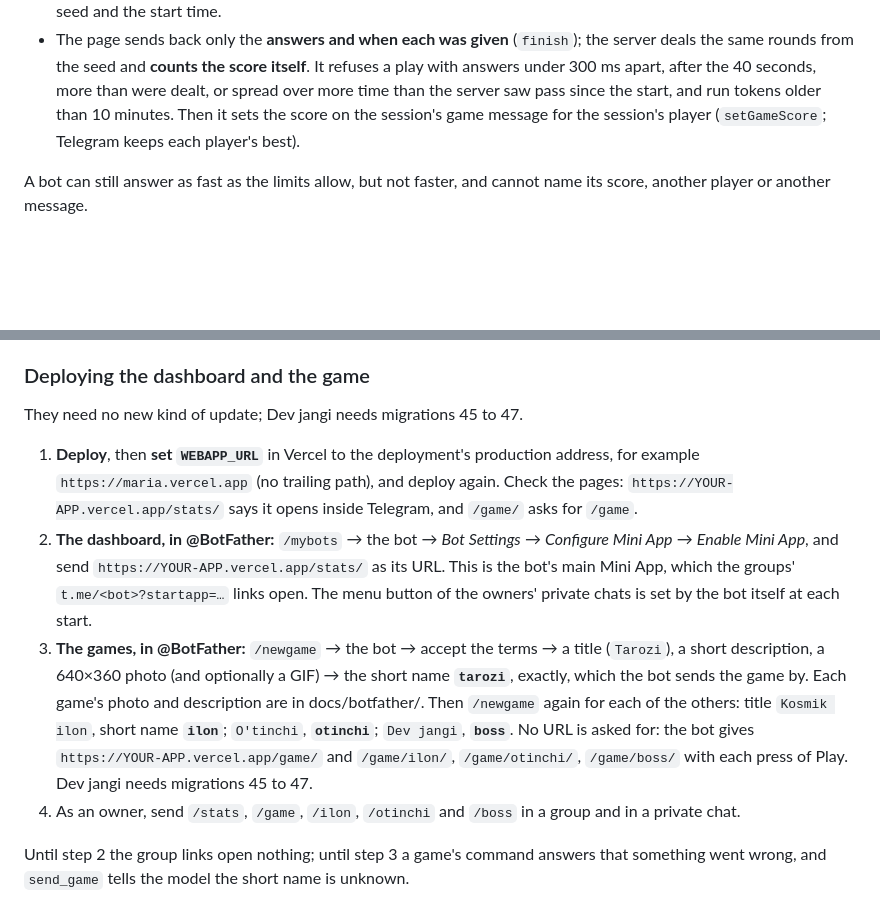
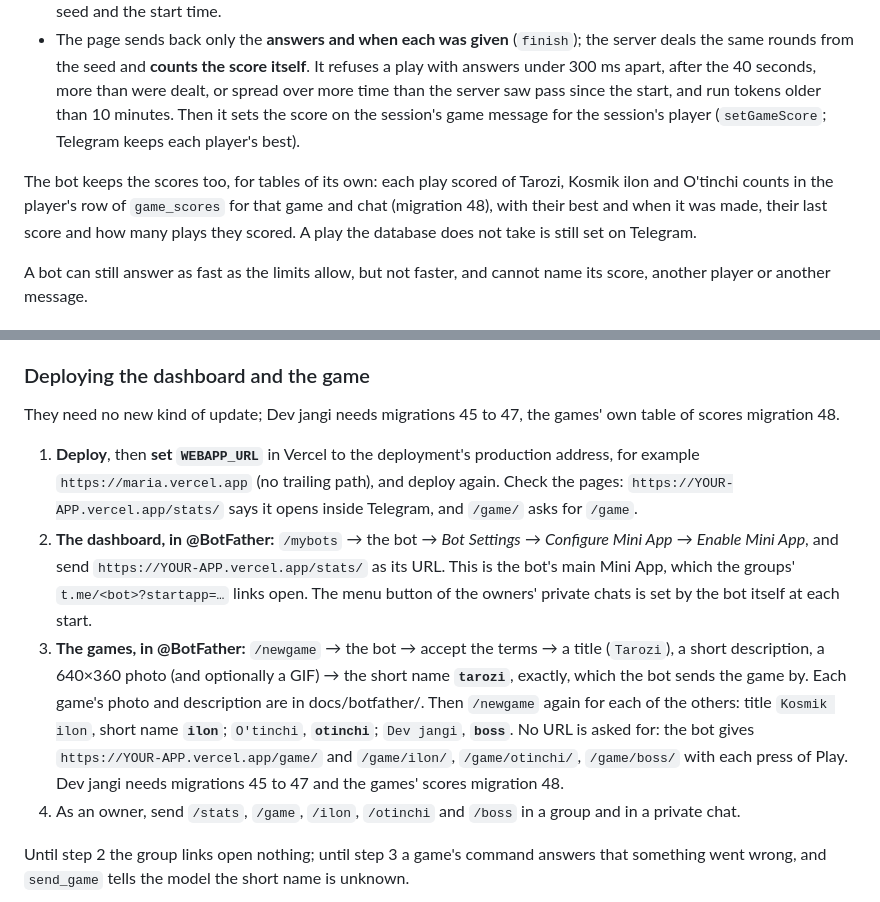
Before and after one commit to qobulov/telegram-ai-bot, a Markdown page: README.md, 2 parts joined by grey strips. Drawn GitHub-style; blank space fills up the shorter version.

```diff
--- a/README.md
+++ b/README.md
@@ -1760,6 +1760,12 @@ The score is not taken from the page:
   minutes. Then it sets the score on the session's game message for the
   session's player (`setGameScore`; Telegram keeps each player's best).
 
+The bot keeps the scores too, for tables of its own: each play scored of
+Tarozi, Kosmik ilon and O'tinchi counts in the player's row of
+`game_scores` for that game and chat (migration 48), with their best and
+when it was made, their last score and how many plays they scored. A
+play the database does not take is still set on Telegram.
+
 A bot can still answer as fast as the limits allow, but not faster, and
 cannot name its score, another player or another message.
 
@@ -2425,7 +2431,8 @@ update needs:
 
 ### Deploying the dashboard and the game
 
-They need no new kind of update; Dev jangi needs migrations 45 to 47.
+They need no new kind of update; Dev jangi needs migrations 45 to 47, the
+games' own table of scores migration 48.
 
 1. **Deploy**, then **set `WEBAPP_URL`** in Vercel to the deployment's
    production address, for example `https://maria.vercel.app` (no trailing
@@ -2444,7 +2451,8 @@ They need no new kind of update; Dev jangi needs migrations 45 to 47.
    ilon`, short name **`ilon`**; `O'tinchi`, **`otinchi`**; `Dev jangi`,
    **`boss`**. No URL is asked for: the bot gives
    `https://YOUR-APP.vercel.app/game/` and `/game/ilon/`, `/game/otinchi/`,
-   `/game/boss/` with each press of Play. Dev jangi needs migrations 45 to 47.
+   `/game/boss/` with each press of Play. Dev jangi needs migrations 45 to 47
+   and the games' scores migration 48.
 4. As an owner, send `/stats`, `/game`, `/ilon`, `/otinchi` and `/boss` in a
    group and in a private chat.
 
```
Also changed, not shown: docs/botfather/README.md (+5 -0 lines), docs/botfather/maydon.png (added), 9 other files.
